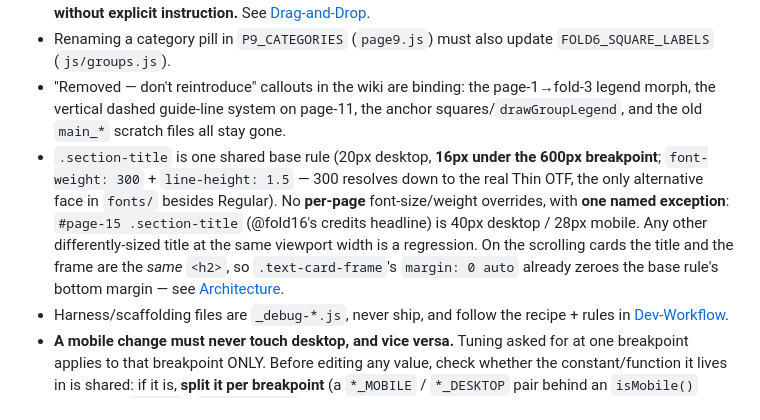
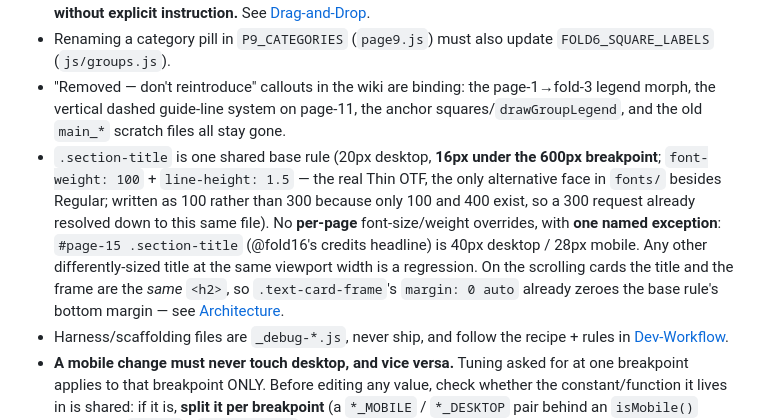
Before and after one commit to eyalraz200-cell/both-sides-project, a Markdown page: CLAUDE.md, the part around the change. Drawn GitHub-style.

```diff
--- a/CLAUDE.md
+++ b/CLAUDE.md
@@ -87,7 +87,7 @@ The `actor` values are the xlsx's lowercase `main_actor` strings; the camp split
 - **page9.js "state 1"** (the non-interrupting extreme-drop animation) **is FINALIZED — never touch it without explicit instruction.** See [Drag-and-Drop](wiki/Drag-and-Drop.md).
 - Renaming a category pill in `P9_CATEGORIES` (`page9.js`) must also update `FOLD6_SQUARE_LABELS` (`js/groups.js`).
 - "Removed — don't reintroduce" callouts in the wiki are binding: the page-1→fold-3 legend morph, the vertical dashed guide-line system on page-11, the anchor squares/`drawGroupLegend`, and the old `main_*` scratch files all stay gone.
-- `.section-title` is one shared base rule (20px desktop, **16px under the 600px breakpoint**; `font-weight: 300` + `line-height: 1.5` — 300 resolves down to the real Thin OTF, the only alternative face in `fonts/` besides Regular). No **per-page** font-size/weight overrides, with **one named exception**: `#page-15 .section-title` (@fold16's credits headline) is 40px desktop / 28px mobile. Any other differently-sized title at the same viewport width is a regression. On the scrolling cards the title and the frame are the *same* `<h2>`, so `.text-card-frame`'s `margin: 0 auto` already zeroes the base rule's bottom margin — see [Architecture](wiki/Architecture.md).
+- `.section-title` is one shared base rule (20px desktop, **16px under the 600px breakpoint**; `font-weight: 100` + `line-height: 1.5` — the real Thin OTF, the only alternative face in `fonts/` besides Regular; written as 100 rather than 300 because only 100 and 400 exist, so a 300 request already resolved down to this same file). No **per-page** font-size/weight overrides, with **one named exception**: `#page-15 .section-title` (@fold16's credits headline) is 40px desktop / 28px mobile. Any other differently-sized title at the same viewport width is a regression. On the scrolling cards the title and the frame are the *same* `<h2>`, so `.text-card-frame`'s `margin: 0 auto` already zeroes the base rule's bottom margin — see [Architecture](wiki/Architecture.md).
 - Harness/scaffolding files are `_debug-*.js`, never ship, and follow the recipe + rules in [Dev-Workflow](wiki/Dev-Workflow.md).
 - **A mobile change must never touch desktop, and vice versa.** Tuning asked for at one
   breakpoint applies to that breakpoint ONLY. Before editing any value, check whether the
```
Also changed, not shown: wiki/Architecture.md (+8 -4 lines).
